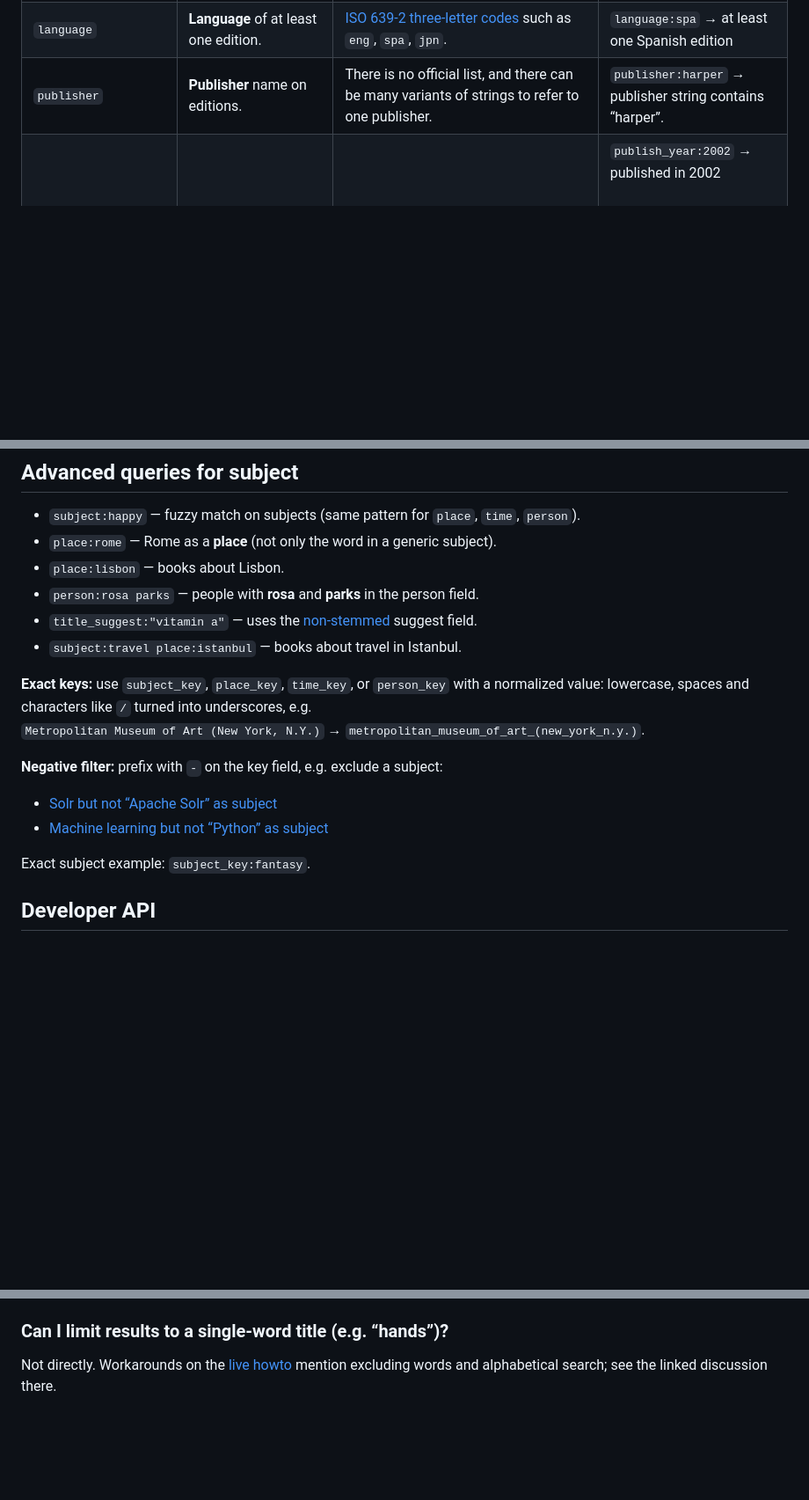
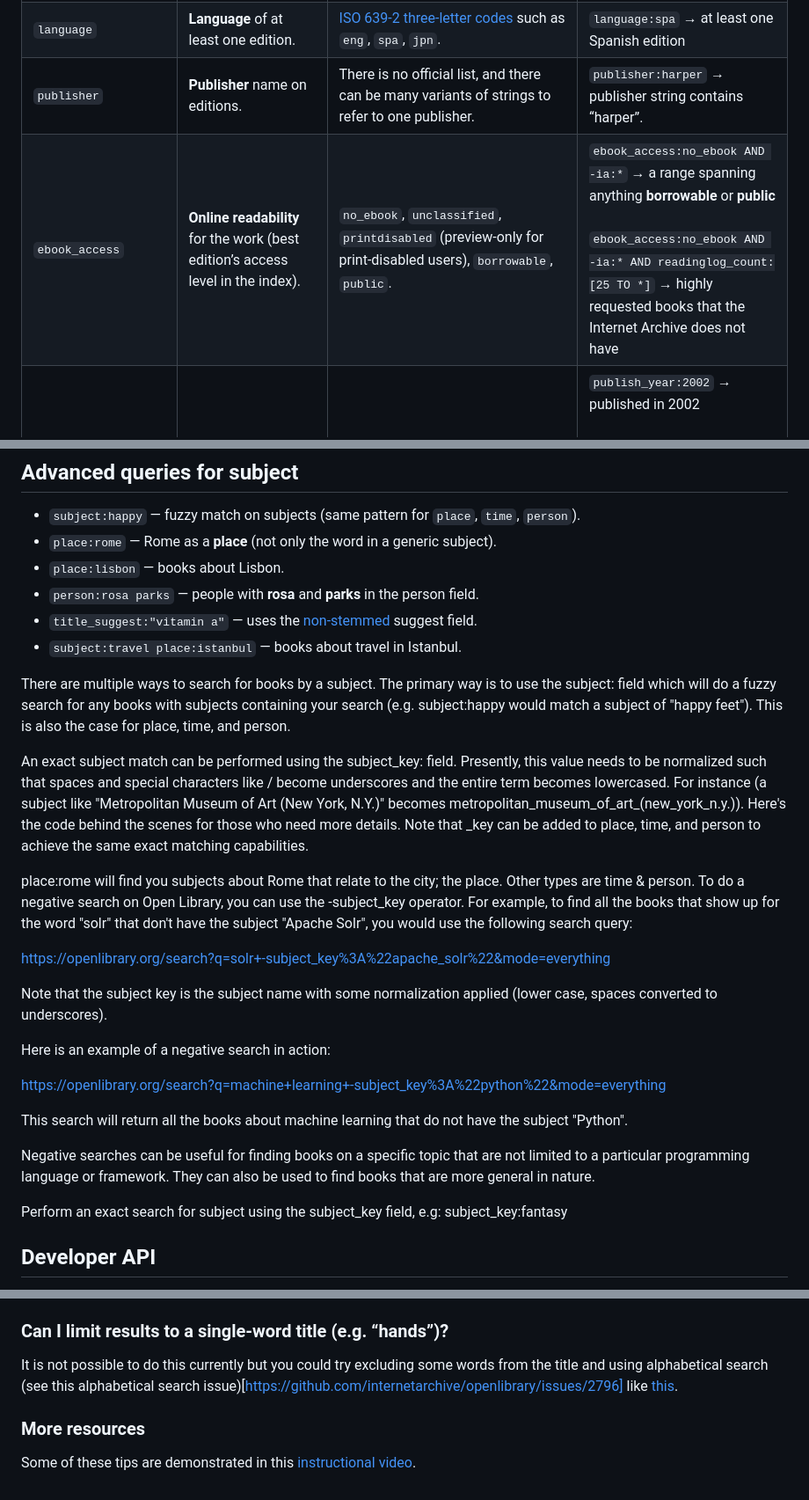
Before and after one commit to robocall/openlibrarydocs, a Markdown page: search-howto.md, 3 parts joined by grey strips. Shown at 88% size. Rendered like a GitHub page; blank space fills up the shorter version.

```diff
--- a/search-howto.md
+++ b/search-howto.md
@@ -19,6 +19,7 @@ Paste queries into the [search box](https://openlibrary.org/search).
 | `subject` | What the book is about. | Community members contribute "subject tags", which are fuzzy, open-field phrases. There is no official master list of subject tags, and books about the same concept may have different tags (for example, a book may have "tennis" but not "sports", or vice versa.) | `subject:tennis rules` → subjects include **tennis** and **rules**<br><br>`subject:"civil rights"` → subject would include the entire phrase “civil rights”<br><br>`subject:biography` → biographies |
 | `language` | **Language** of at least one edition. | [ISO 639-2 three-letter codes](https://www.loc.gov/standards/iso639-2/php/code_list.php) such as `eng`, `spa`, `jpn`. | `language:spa` → at least one Spanish edition |
 | `publisher` | **Publisher** name on editions. | There is no official list, and there can be many variants of strings to refer to one publisher. | `publisher:harper` → publisher string contains “harper”. |
+| `ebook_access` | **Online readability** for the work (best edition’s access level in the index). | `no_ebook`, `unclassified`, `printdisabled` (preview-only for print-disabled users), `borrowable`, `public`. | `ebook_access:no_ebook AND -ia:*` → a range spanning anything **borrowable** or **public**<br><br>`ebook_access:no_ebook AND -ia:* AND readinglog_count:[25 TO *]` → highly requested books that the Internet Archive does not have |
 | `publish_year` | **Publication year** of edition(s). | Integers; Solr range syntax `[low TO high]`, `[* TO YYYY]` for “up to”. | `publish_year:2002` → published in 2002<br><br>`publish_year:[* TO 1800]` → published any time before 1800<br><br>`publish_year:[1900 TO 1950]` → published between 1900–1950 |
 | `number_of_pages` | **Page count** for an edition (when the catalog has it). | Non-negative integers; Solr range syntax. | `number_of_pages:[400 TO *]` → editions with 400+ pages<br><br>|
 | `first_publish_year` | **First year** the work was published (not a specific edition’s year). | Integers; Solr range syntax. Note: there is **no dedicated UI** for this on the main search yet—type it in the query box. | `first_publish_year:[1200 TO 1400]` → first published between 1200 and 1400. |
@@ -147,15 +148,27 @@ For example, to create a civil rights curriculum for elementary school children,
 - `title_suggest:"vitamin a"` — uses the [non-stemmed](https://en.wikipedia.org/wiki/Stemming) suggest field.
 - `subject:travel place:istanbul` — books about travel in Istanbul.
 
-**Exact keys:** use `subject_key`, `place_key`, `time_key`, or `person_key` with a normalized value: lowercase, spaces and characters like `/` turned into underscores, e.g.
-`Metropolitan Museum of Art (New York, N.Y.)` → `metropolitan_museum_of_art_(new_york_n.y.)`.
+There are multiple ways to search for books by a subject. The primary way is to use the subject: field which will do a fuzzy search for any books with subjects containing your search (e.g. subject:happy would match a subject of "happy feet"). This is also the case for place, time, and person.
 
-**Negative filter:** prefix with `-` on the key field, e.g. exclude a subject:
+An exact subject match can be performed using the subject_key: field. Presently, this value needs to be normalized such that spaces and special characters like / become underscores and the entire term becomes lowercased. For instance (a subject like "Metropolitan Museum of Art (New York, N.Y.)" becomes metropolitan_museum_of_art_(new_york_n.y.)). Here's the code behind the scenes for those who need more details. Note that _key can be added to place, time, and person to achieve the same exact matching capabilities.
 
-- [Solr but not “Apache Solr” as subject](https://openlibrary.org/search?q=solr+-subject_key%3A%22apache_solr%22&mode=everything)
-- [Machine learning but not “Python” as subject](https://openlibrary.org/search?q=machine+learning+-subject_key%3A%22python%22&mode=everything)
+place:rome will find you subjects about Rome that relate to the city; the place. Other types are time & person.
+To do a negative search on Open Library, you can use the -subject_key operator. For example, to find all the books that show up for the word "solr" that don't have the subject "Apache Solr", you would use the following search query:
 
-Exact subject example: `subject_key:fantasy`.
+https://openlibrary.org/search?q=solr+-subject_key%3A%22apache_solr%22&mode=everything
+
+Note that the subject key is the subject name with some normalization applied (lower case, spaces converted to underscores).
+
+Here is an example of a negative search in action:
+
+https://openlibrary.org/search?q=machine+learning+-subject_key%3A%22python%22&mode=everything
+
+This search will return all the books about machine learning that do not have the subject "Python".
+
+Negative searches can be useful for finding books on a specific topic that are not limited to a particular programming language or framework. They can also be used to find books that are more general in nature.
+
+Perform an exact search for subject using the subject_key field, e.g:
+subject_key:fantasy
 
 ## Developer API
 Use `/search.json?` instead of `/search?` in the URL for JSON responses. See the [Developer Center](https://openlibrary.org/developers) and [Search API](https://openlibrary.org/dev/docs/api/search) documentation. The Search API provides the ability to sort, paginate, and limit the number of results, which is not currently available on the UI.
@@ -176,4 +189,7 @@ Search is fuzzy and imprecise by default. A book can surface because a substring
 Curriculum builders should expect to combine headings (`subject:"civil rights" AND subject:history`), try synonyms, or start from known good books and reuse their exact `subject_key` values.
 
 ### Can I limit results to a single-word title (e.g. “hands”)?
-Not directly. Workarounds on the [live howto](https://openlibrary.org/search/howto) mention excluding words and alphabetical search; see the linked discussion there.
+It is not possible to do this currently but you could try excluding some words from the title and using alphabetical search (see this alphabetical search issue)[https://github.com/internetarchive/openlibrary/issues/2796] like [this](https://openlibrary.org/search?language=eng&page=83&sort=title&q=title%3Ahands+-title%3Aa+-title%3Athe+-title%3Aand+-title%3Aan+-title%3Ain+-title%3Aon+-title%3Ato+-title%3Afor+-title%3Abook+-title%3Aoff+-title%3Aup+-title%3Aover+-title%3Aof+-title%3Aall+-title%3Apuppet+-title%3Aher+-title%3Atools+-title%3Abare+-title%3Abasic&mode=everything).
+
+### More resources
+Some of these tips are demonstrated in this [instructional video](youtube.com/watch?v=ki3ySbC1bHs&feature=youtu.be).
```
